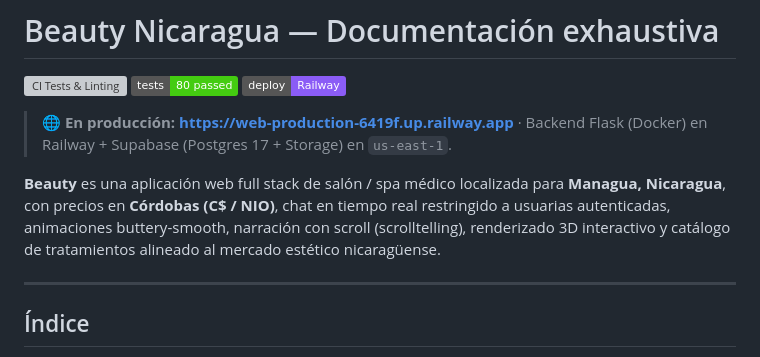
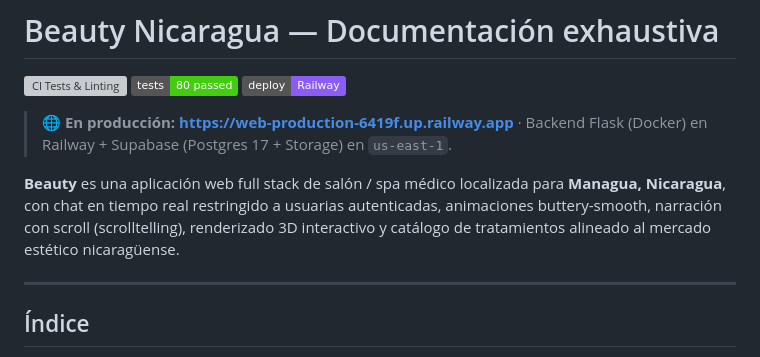
Before and after one commit to Tatiana-22MJ/beauty-nicaragua, a Markdown page: README.md, the part around the change. Rendered like a GitHub page; badges without logos; grey boxes are pictures that could not be loaded.

Commit message:
Update README.md project description
Removed pricing information and updated project description.

```diff
--- a/README.md
+++ b/README.md
@@ -6,7 +6,7 @@
 
 > 🌐 **En producción:** **https://web-production-6419f.up.railway.app** · Backend Flask (Docker) en Railway + Supabase (Postgres 17 + Storage) en `us-east-1`.
 
-**Beauty** es una aplicación web full stack de salón / spa médico localizada para **Managua, Nicaragua**, con precios en **Córdobas (C$ / NIO)**, chat en tiempo real restringido a usuarias autenticadas, animaciones buttery-smooth, narración con scroll (scrolltelling), renderizado 3D interactivo y catálogo de tratamientos alineado al mercado estético nicaragüense.
+**Beauty** es una aplicación web full stack de salón / spa médico localizada para **Managua, Nicaragua**, con chat en tiempo real restringido a usuarias autenticadas, animaciones buttery-smooth, narración con scroll (scrolltelling), renderizado 3D interactivo y catálogo de tratamientos alineado al mercado estético nicaragüense.
 
 ---
 
```
